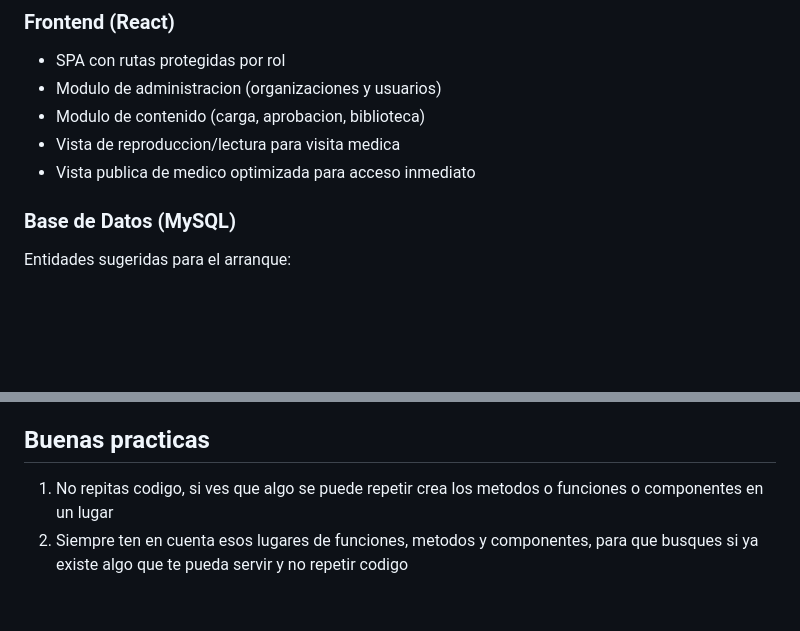
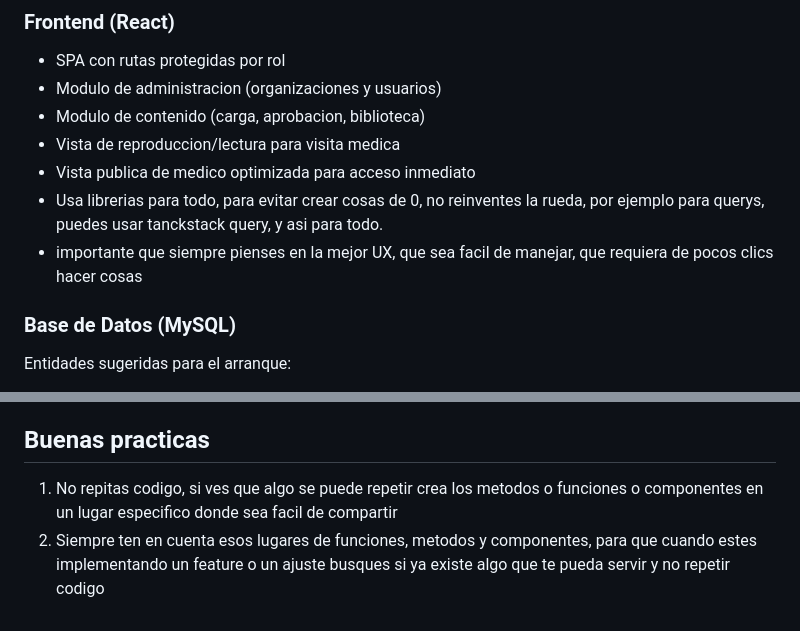
Before and after one commit to TDanyStark/MEDMETRIC, a Markdown page: AGENTS.md, 2 parts joined by grey strips. GitHub-like rendering; blank space fills up the shorter version.

Commit message:
feat: enhance documentation with best practices for code reuse and user experience

```diff
--- a/AGENTS.md
+++ b/AGENTS.md
@@ -126,6 +126,8 @@ El administrador debe poder crear y gestionar estas estructuras.
 - Modulo de contenido (carga, aprobacion, biblioteca)
 - Vista de reproduccion/lectura para visita medica
 - Vista publica de medico optimizada para acceso inmediato
+- Usa librerias para todo, para evitar crear cosas de 0, no reinventes la rueda, por ejemplo para querys, puedes usar tanckstack query, y asi para todo.
+- importante que siempre pienses en la mejor UX, que sea facil de manejar, que requiera de pocos clics hacer cosas
 
 ### Base de Datos (MySQL)
 
@@ -181,5 +183,5 @@ Entidades sugeridas para el arranque:
 
 ## Buenas practicas
 
-1. No repitas codigo, si ves que algo se puede repetir crea los metodos o funciones o componentes en un lugar
-2. Siempre ten en cuenta esos lugares de funciones, metodos y componentes, para que busques si ya existe algo que te pueda servir y no repetir codigo
+1. No repitas codigo, si ves que algo se puede repetir crea los metodos o funciones o componentes en un lugar especifico donde sea facil de compartir
+2. Siempre ten en cuenta esos lugares de funciones, metodos y componentes, para que cuando estes implementando un feature o un ajuste busques si ya existe algo que te pueda servir y no repetir codigo
```
